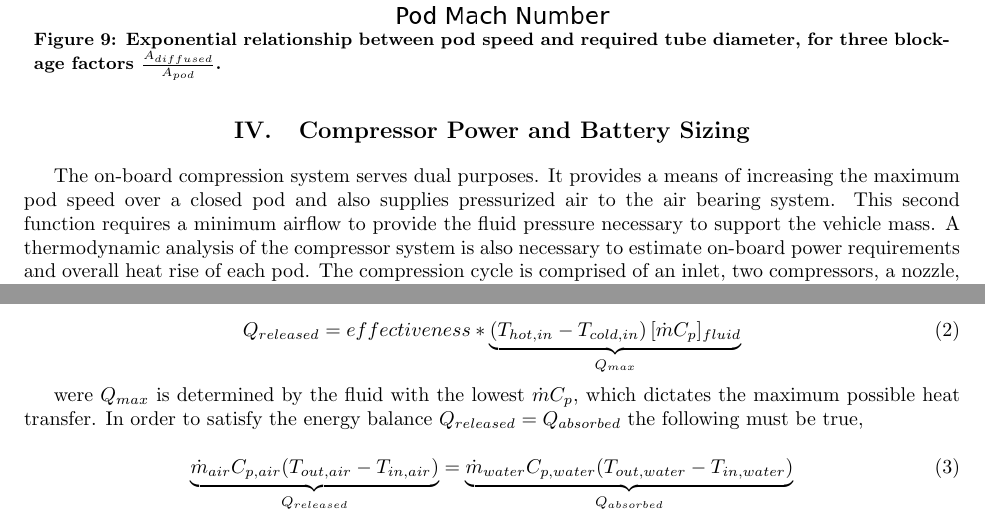
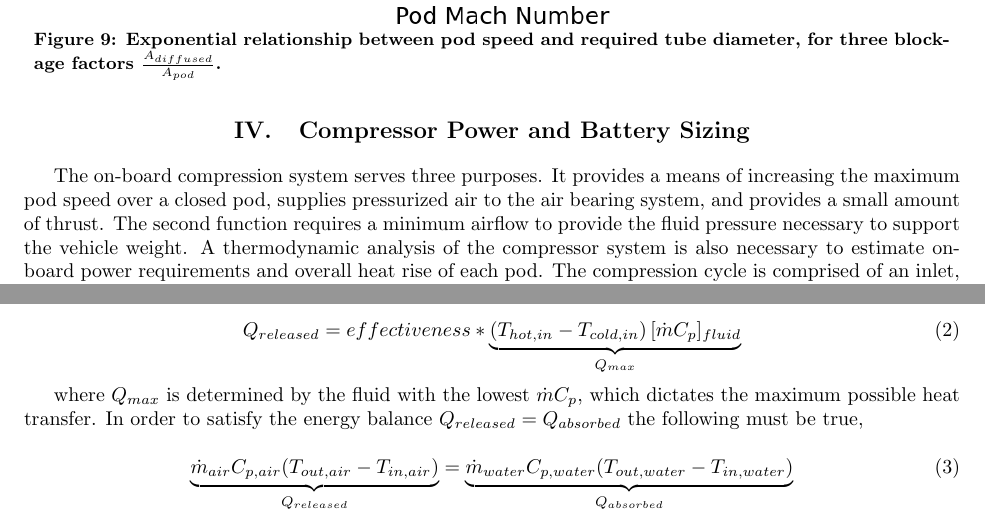
Before and after one commit to JustinSGray/Hyperloop, a LaTeX document (NASA-TM/hyperloop.tex): two parts of pages 8 and 10 of 12, joined at a grey line, cut so that both start at the same text. Compiled offline with pdfLaTeX.

Commit message:
2nd page berton comments continued

```diff
--- a/NASA-TM/hyperloop.tex
+++ b/NASA-TM/hyperloop.tex
@@ -297,9 +297,10 @@ however, static pressure affects the compressor flow and power requirements disc
 \section{Compressor Power and Battery Sizing}
 \label{sec:compressor-and-battery}
 
-The on-board compression system serves dual purposes.
-It provides a means of increasing the maximum pod speed over a closed pod and also supplies pressurized air to the air bearing system.
-This second function requires a minimum airflow to provide the fluid pressure necessary to support the vehicle mass.
+The on-board compression system serves three purposes.
+It provides a means of increasing the maximum pod speed over a closed pod, supplies pressurized air to the air bearing system,
+and provides a small amount of thrust.
+The second function requires a minimum airflow to provide the fluid pressure necessary to support the vehicle weight.
 A thermodynamic analysis of the compressor system is also necessary to
 estimate on-board power requirements and overall heat rise of each pod.
 The compression cycle is comprised of an inlet, two compressors, a nozzle, and multiple ducts leading to air bearings.
@@ -396,7 +397,7 @@ effectiveness of a heat exchanger can be described as the ratio of actual heat t
 \end{equation}
 
 
-were ${Q}_{max}$ is determined by the fluid with the lowest $\dot{m} C_{p}$, which dictates the maximum possible heat transfer.
+where ${Q}_{max}$ is determined by the fluid with the lowest $\dot{m} C_{p}$, which dictates the maximum possible heat transfer.
 In order to satisfy the energy balance $Q_{released}=Q_{absorbed}$ the following must be true,
 
 \nomenclature{\dot{m}}{Mass flow rate}
```
Also changed, not shown: NASA-TM/hyperloop.tex (6 more changed lines), 1 other file.
